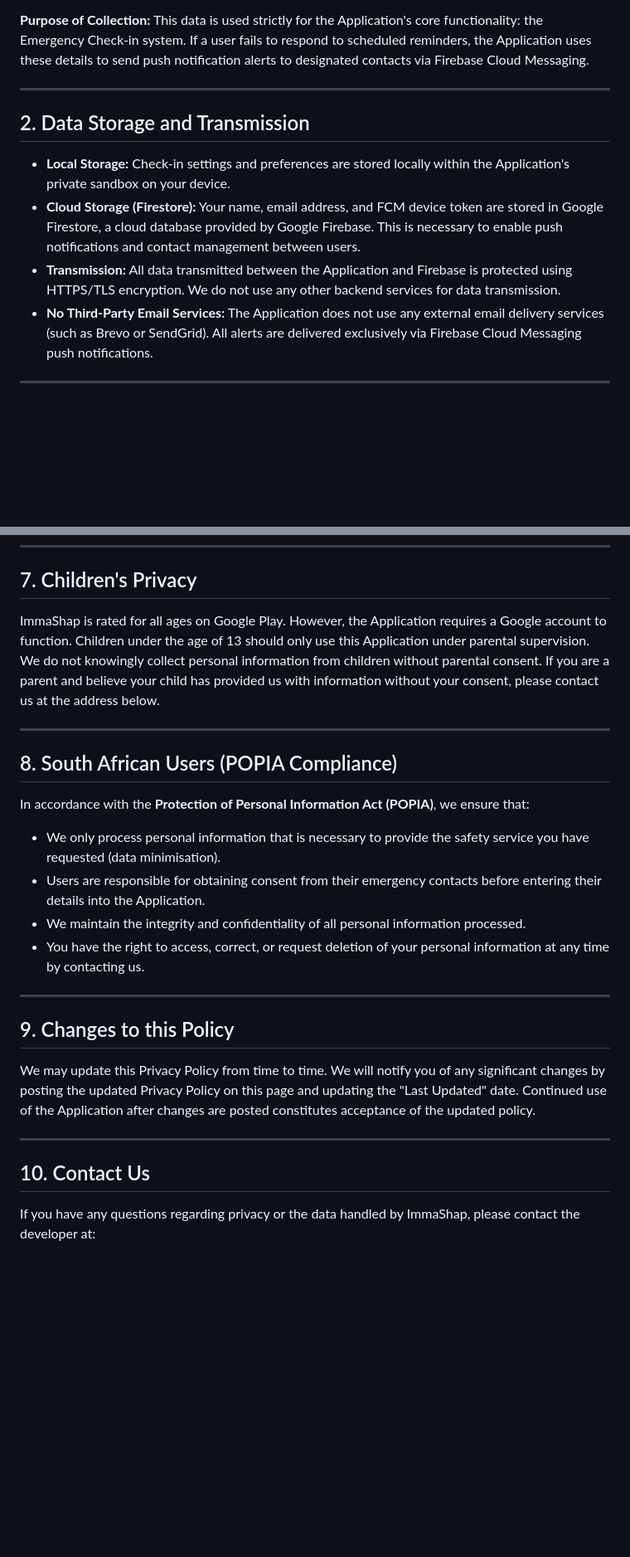
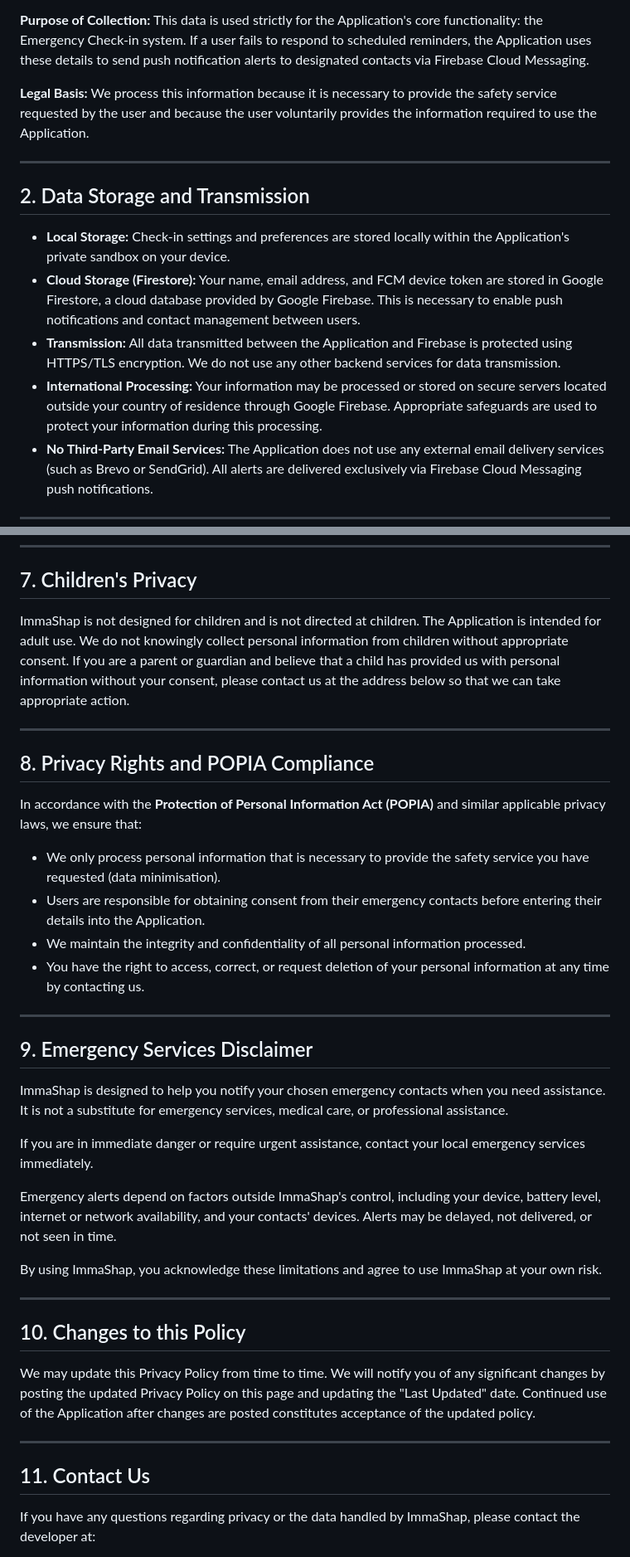
Before and after one commit to axiomarraycoza/ImmaShap, a Markdown page: privacy.md, 2 parts joined by grey strips. Shown at 83% size. Drawn GitHub-style; blank space fills up the shorter version.

```diff
--- a/privacy.md
+++ b/privacy.md
@@ -17,6 +17,8 @@ To provide its core safety features, the Application requests and processes the
 
 **Purpose of Collection:** This data is used strictly for the Application's core functionality: the Emergency Check-in system. If a user fails to respond to scheduled reminders, the Application uses these details to send push notification alerts to designated contacts via Firebase Cloud Messaging.
 
+**Legal Basis:** We process this information because it is necessary to provide the safety service requested by the user and because the user voluntarily provides the information required to use the Application.
+
 ---
 
 ## 2. Data Storage and Transmission
@@ -24,6 +26,7 @@ To provide its core safety features, the Application requests and processes the
 * **Local Storage:** Check-in settings and preferences are stored locally within the Application's private sandbox on your device.
 * **Cloud Storage (Firestore):** Your name, email address, and FCM device token are stored in Google Firestore, a cloud database provided by Google Firebase. This is necessary to enable push notifications and contact management between users.
 * **Transmission:** All data transmitted between the Application and Firebase is protected using HTTPS/TLS encryption. We do not use any other backend services for data transmission.
+* **International Processing:** Your information may be processed or stored on secure servers located outside your country of residence through Google Firebase. Appropriate safeguards are used to protect your information during this processing.
 * **No Third-Party Email Services:** The Application does not use any external email delivery services (such as Brevo or SendGrid). All alerts are delivered exclusively via Firebase Cloud Messaging push notifications.
 
 ---
@@ -72,13 +75,13 @@ A persistent notification is displayed while the service is running, as required
 
 ## 7. Children's Privacy
 
-ImmaShap is rated for all ages on Google Play. However, the Application requires a Google account to function. Children under the age of 13 should only use this Application under parental supervision. We do not knowingly collect personal information from children without parental consent. If you are a parent and believe your child has provided us with information without your consent, please contact us at the address below.
+ImmaShap is not designed for children and is not directed at children. The Application is intended for adult use. We do not knowingly collect personal information from children without appropriate consent. If you are a parent or guardian and believe that a child has provided us with personal information without your consent, please contact us at the address below so that we can take appropriate action.
 
 ---
 
-## 8. South African Users (POPIA Compliance)
+## 8. Privacy Rights and POPIA Compliance
 
-In accordance with the **Protection of Personal Information Act (POPIA)**, we ensure that:
+In accordance with the **Protection of Personal Information Act (POPIA)** and similar applicable privacy laws, we ensure that:
 
 * We only process personal information that is necessary to provide the safety service you have requested (data minimisation).
 * Users are responsible for obtaining consent from their emergency contacts before entering their details into the Application.
@@ -87,13 +90,25 @@ In accordance with the **Protection of Personal Information Act (POPIA)**, we en
 
 ---
 
-## 9. Changes to this Policy
+## 9. Emergency Services Disclaimer
+
+ImmaShap is designed to help you notify your chosen emergency contacts when you need assistance. It is not a substitute for emergency services, medical care, or professional assistance.
+
+If you are in immediate danger or require urgent assistance, contact your local emergency services immediately.
+
+Emergency alerts depend on factors outside ImmaShap's control, including your device, battery level, internet or network availability, and your contacts' devices. Alerts may be delayed, not delivered, or not seen in time.
+
+By using ImmaShap, you acknowledge these limitations and agree to use ImmaShap at your own risk.
+
+---
+
+## 10. Changes to this Policy
 
 We may update this Privacy Policy from time to time. We will notify you of any significant changes by posting the updated Privacy Policy on this page and updating the "Last Updated" date. Continued use of the Application after changes are posted constitutes acceptance of the updated policy.
 
 ---
 
-## 10. Contact Us
+## 11. Contact Us
 
 If you have any questions regarding privacy or the data handled by ImmaShap, please contact the developer at:
 
```
Also changed, not shown: other parts of privacy.md (+2 -2 lines).
